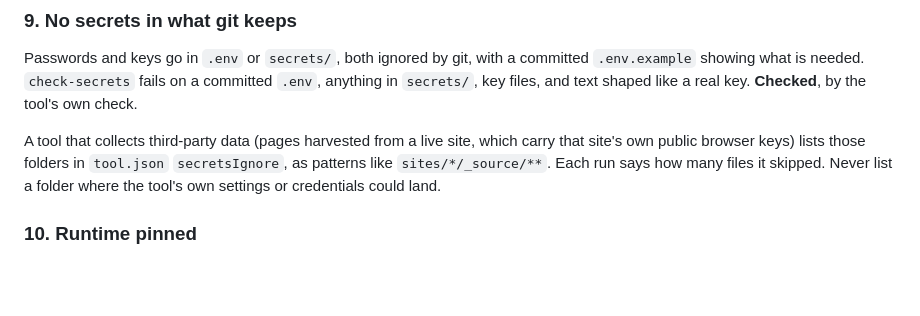
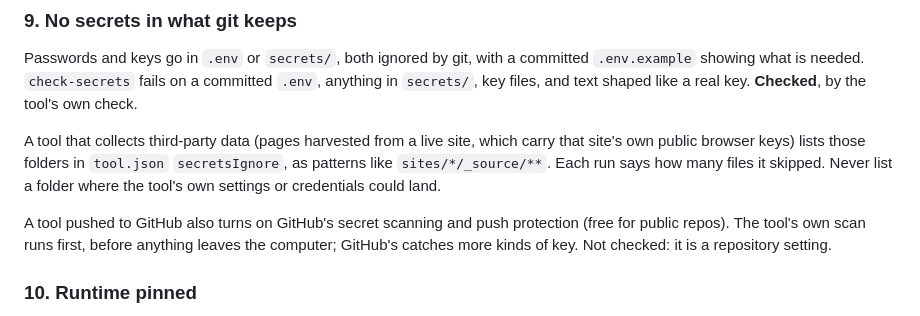
Before and after one commit to madsigntist/tool-techne, a Markdown page: TOOL-STANDARD.md, the part around the change. Rendered like a GitHub page; blank space fills up the shorter version.

```diff
--- a/TOOL-STANDARD.md
+++ b/TOOL-STANDARD.md
@@ -178,6 +178,11 @@ which carry that site's own public browser keys) lists those folders in
 says how many files it skipped. Never list a folder where the tool's own
 settings or credentials could land.
 
+A tool pushed to GitHub also turns on GitHub's secret scanning and push
+protection (free for public repos). The tool's own scan runs first, before
+anything leaves the computer; GitHub's catches more kinds of key. Not
+checked: it is a repository setting.
+
 ### 10. Runtime pinned
 
 A `node` tool sets `engines.node` in `package.json` (**checked**) and has a
```
Also changed, not shown: GOING-FURTHER.md (+6 -0 lines).
